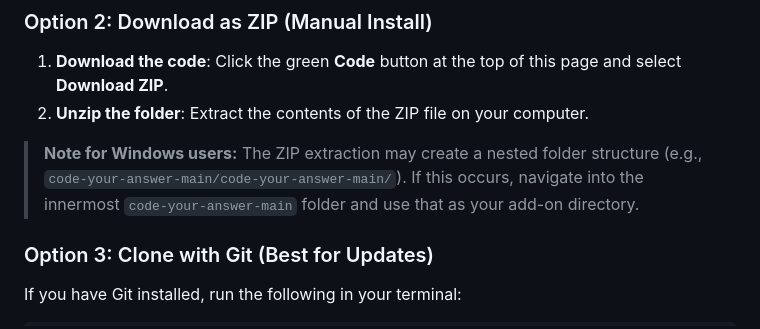
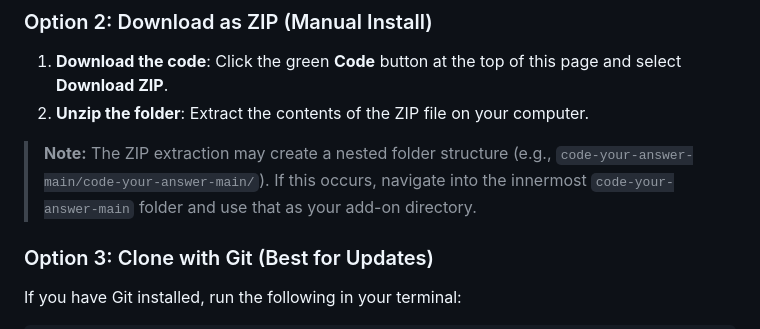
Before and after one commit to solmarita/code-your-answer, a Markdown page: README.md, the part around the change. GitHub-like rendering.

Commit message:
docs: update README

```diff
--- a/README.md
+++ b/README.md
@@ -121,7 +121,7 @@ The add-on is now installed and ready to use.
 1. **Download the code**: Click the green **Code** button at the top of this page and select **Download ZIP**.
 2. **Unzip the folder**: Extract the contents of the ZIP file on your computer.
 
-> **Note for Windows users:** The ZIP extraction may create a nested folder structure (e.g., `code-your-answer-main/code-your-answer-main/`). If this occurs, navigate into the innermost `code-your-answer-main` folder and use that as your add-on directory.
+> **Note:** The ZIP extraction may create a nested folder structure (e.g., `code-your-answer-main/code-your-answer-main/`). If this occurs, navigate into the innermost `code-your-answer-main` folder and use that as your add-on directory.
 
 ### Option 3: Clone with Git (Best for Updates)
 
```
